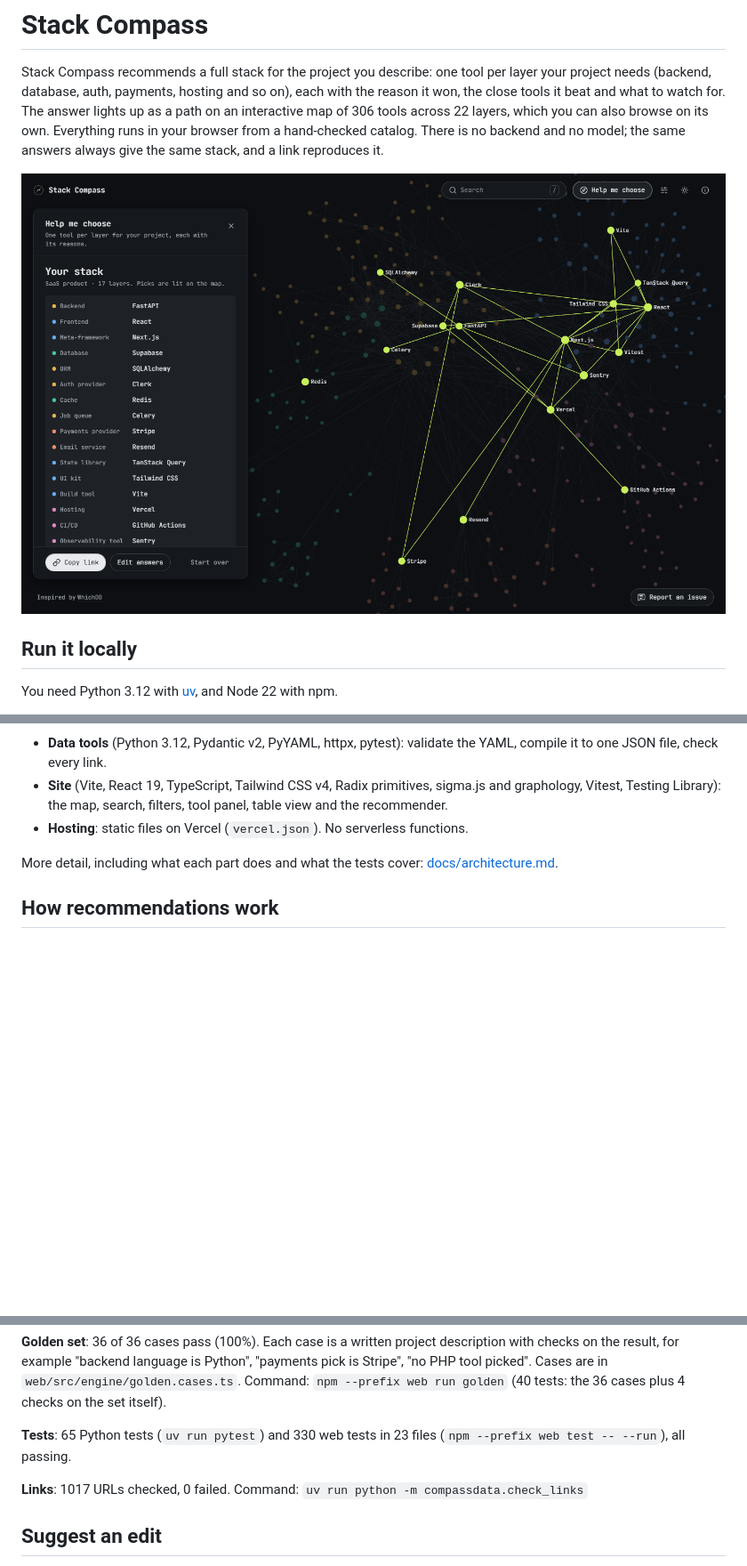
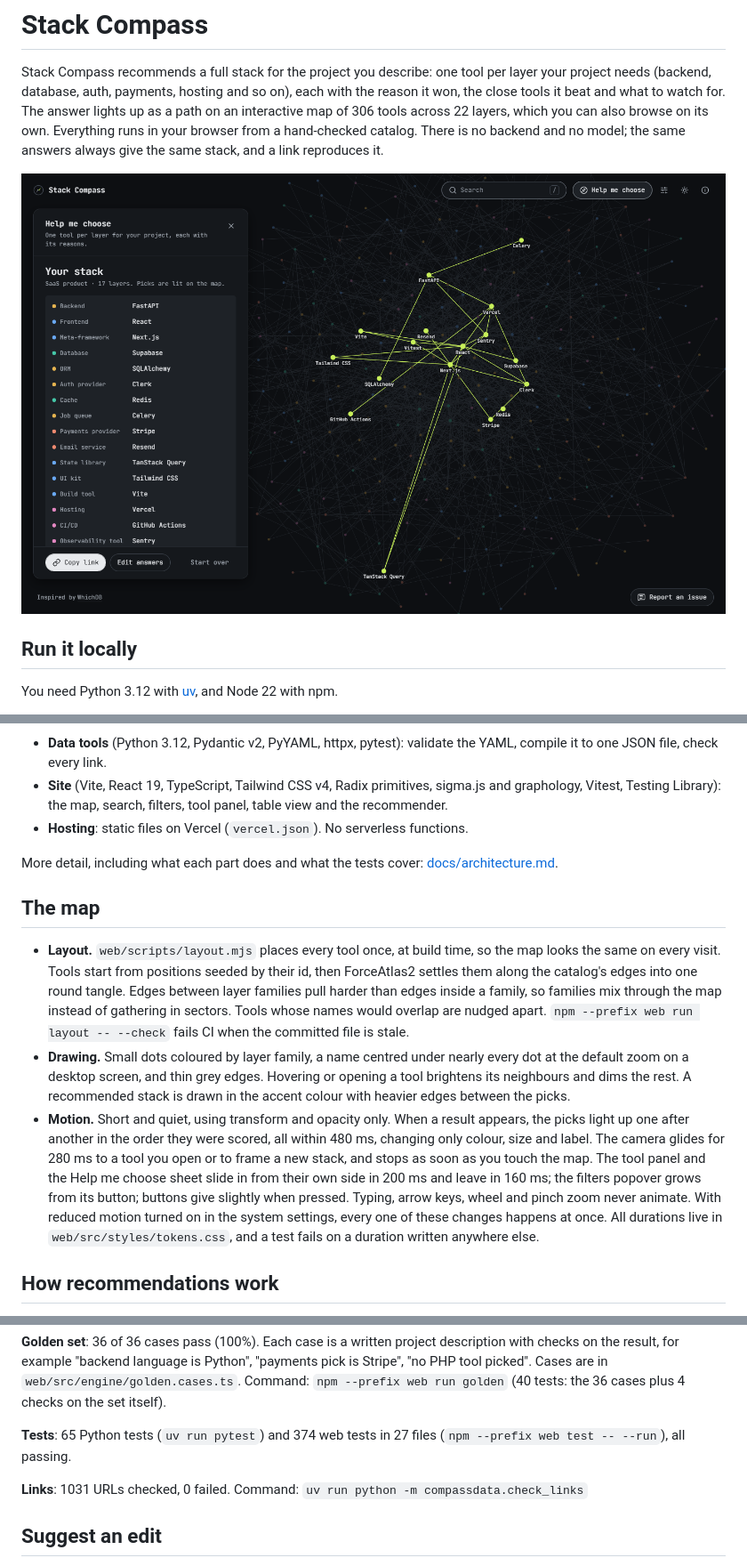
Before and after one commit to sparshoza/stack-compass, a Markdown page: README.md, 3 parts joined by grey strips. Shown at 89% size. Rendered like a GitHub page; pictures changed too: docs/screenshot.png; blank space fills up the shorter version.

Commit message:
docs: phase 2 readme and screenshot

```diff
--- a/README.md
+++ b/README.md
@@ -61,6 +61,12 @@ flowchart LR
 
 More detail, including what each part does and what the tests cover: [docs/architecture.md](docs/architecture.md).
 
+## The map
+
+- **Layout.** `web/scripts/layout.mjs` places every tool once, at build time, so the map looks the same on every visit. Tools start from positions seeded by their id, then ForceAtlas2 settles them along the catalog's edges into one round tangle. Edges between layer families pull harder than edges inside a family, so families mix through the map instead of gathering in sectors. Tools whose names would overlap are nudged apart. `npm --prefix web run layout -- --check` fails CI when the committed file is stale.
+- **Drawing.** Small dots coloured by layer family, a name centred under nearly every dot at the default zoom on a desktop screen, and thin grey edges. Hovering or opening a tool brightens its neighbours and dims the rest. A recommended stack is drawn in the accent colour with heavier edges between the picks.
+- **Motion.** Short and quiet, using transform and opacity only. When a result appears, the picks light up one after another in the order they were scored, all within 480 ms, changing only colour, size and label. The camera glides for 280 ms to a tool you open or to frame a new stack, and stops as soon as you touch the map. The tool panel and the Help me choose sheet slide in from their own side in 200 ms and leave in 160 ms; the filters popover grows from its button; buttons give slightly when pressed. Typing, arrow keys, wheel and pinch zoom never animate. With reduced motion turned on in the system settings, every one of these changes happens at once. All durations live in `web/src/styles/tokens.css`, and a test fails on a duration written anywhere else.
+
 ## How recommendations work
 
 1. **Describe (optional).** Your text is lowercased and split into words, and phrases from a fixed list of 162 keyword entries are found on word boundaries, longest match first. Tool names and their aliases count too, also inside a longer phrase ("a Flutter app" names Flutter). Only a backend, ORM, API-style or job-queue tool sets languages, and only when it uses at most two language families ("django" means Python, "Spring Boot" means Java and Kotlin, "NestJS" means TypeScript and JavaScript; a service with SDKs in many languages sets none); naming any other tool, such as Flutter or React, only marks it as a tool you know. A language you type yourself ("in Swift") always counts. A match with "no", "not", "without", "avoid", "except", "nothing", "don't" or a similar word up to three words before it becomes an exclusion. Filler words such as "want", "to", "use" and "in" are not counted, so "I don't want to use Node" avoids JavaScript and "nothing in Java" avoids Java. The look-back stops at commas, full stops and the words "but" and "however", so "no PHP but Python" avoids PHP and still prefers Python. An API project ("a REST API", "build an API in Go") also gets the REST API feature, unless the text names GraphQL or an API-style tool; picking API only by hand ticks it too, and you can untick it. You see what was picked up as removable chips. The text stays in the page: it is never sent anywhere and never goes into a link.
@@ -110,9 +116,9 @@ Measured on 2026-11-14 on Windows 11 Pro, Intel Core i7-12700H, 16 GB RAM, Pytho
 
 **Golden set**: 36 of 36 cases pass (100%). Each case is a written project description with checks on the result, for example "backend language is Python", "payments pick is Stripe", "no PHP tool picked". Cases are in `web/src/engine/golden.cases.ts`. Command: `npm --prefix web run golden` (40 tests: the 36 cases plus 4 checks on the set itself).
 
-**Tests**: 65 Python tests (`uv run pytest`) and 330 web tests in 23 files (`npm --prefix web test -- --run`), all passing.
+**Tests**: 65 Python tests (`uv run pytest`) and 374 web tests in 27 files (`npm --prefix web test -- --run`), all passing.
 
-**Links**: 1017 URLs checked, 0 failed. Command: `uv run python -m compassdata.check_links`
+**Links**: 1031 URLs checked, 0 failed. Command: `uv run python -m compassdata.check_links`
 
 ## Suggest an edit
 
```
Also changed, not shown: other parts of README.md (+0 -1 lines), docs/architecture.md (+2 -1 lines).
